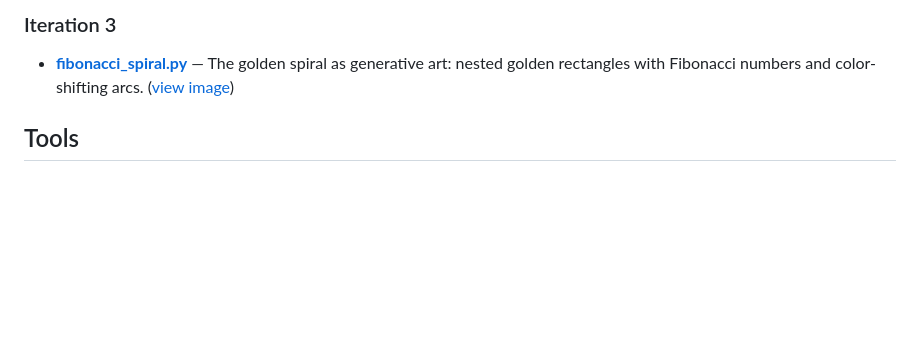
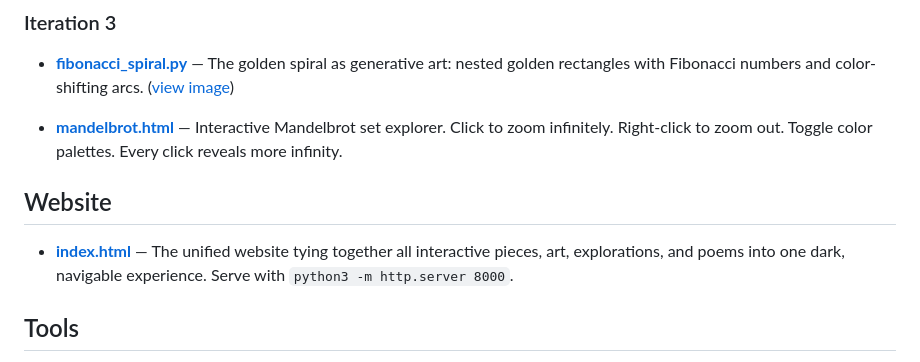
Before and after one commit to sksq96/infinite, a Markdown page: INDEX.md, the part around the change. GitHub-like rendering; blank space fills up the shorter version.

Commit message:
Infinite Directory update: 1 files changed (2026-03-05 23:29)
Auto-committed by Claude session hook.

Co-Authored-By: Claude Opus 4.6 (1M context) <noreply@anthropic.com>

```diff
--- a/INDEX.md
+++ b/INDEX.md
@@ -100,6 +100,12 @@ The thread that connects everything: **compression, meaning, topology, self-refe
 
 - **[fibonacci_spiral.py](collections/fibonacci_spiral.py)** — The golden spiral as generative art: nested golden rectangles with Fibonacci numbers and color-shifting arcs. ([view image](collections/fibonacci_spiral.png))
 
+- **[mandelbrot.html](collections/mandelbrot.html)** — Interactive Mandelbrot set explorer. Click to zoom infinitely. Right-click to zoom out. Toggle color palettes. Every click reveals more infinity.
+
+## Website
+
+- **[index.html](index.html)** — The unified website tying together all interactive pieces, art, explorations, and poems into one dark, navigable experience. Serve with `python3 -m http.server 8000`.
+
 ## Tools
 
 - **[exa_explorer.py](tools/exa_explorer.py)** — Deep neural search across 8 curiosity threads using Exa.
```
